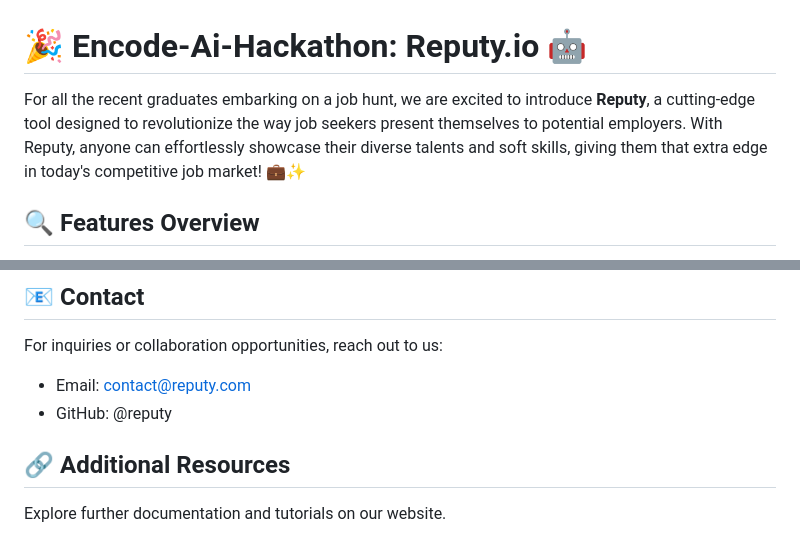
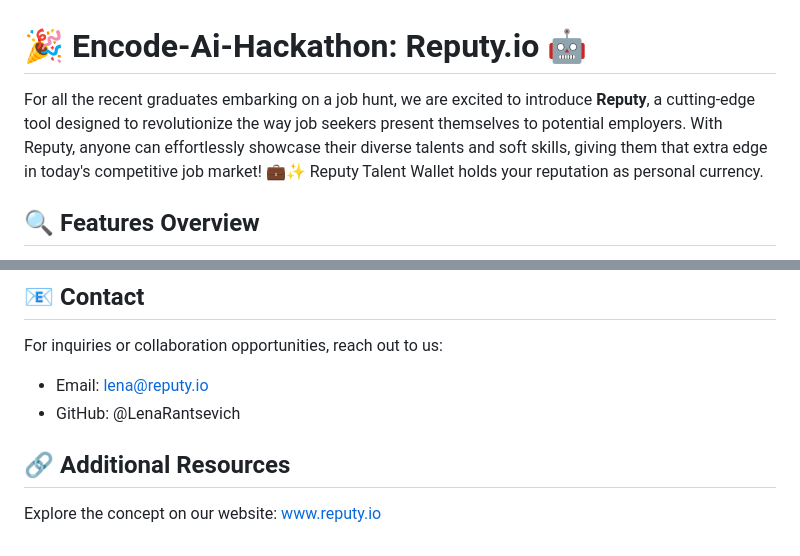
Before and after one commit to LenaRantsevich/Encode-Ai-Hackathon-Reputy, a Markdown page: README.md, 2 parts joined by grey strips. Drawn GitHub-style.

```diff
--- a/README.md
+++ b/README.md
@@ -1,6 +1,6 @@
 # 🎉 Encode-Ai-Hackathon: Reputy.io 🤖
 
-For all the recent graduates embarking on a job hunt, we are excited to introduce **Reputy**, a cutting-edge tool designed to revolutionize the way job seekers present themselves to potential employers. With Reputy, anyone can effortlessly showcase their diverse talents and soft skills, giving them that extra edge in today's competitive job market! 💼✨
+For all the recent graduates embarking on a job hunt, we are excited to introduce **Reputy**, a cutting-edge tool designed to revolutionize the way job seekers present themselves to potential employers. With Reputy, anyone can effortlessly showcase their diverse talents and soft skills, giving them that extra edge in today's competitive job market! 💼✨ Reputy Talent Wallet holds your reputation as personal currency.
 
 ## 🔍 Features Overview
 
@@ -76,9 +76,10 @@ Reputy frontend is distributed under the MIT License.
 
 For inquiries or collaboration opportunities, reach out to us:
 
-- Email: contact@reputy.com
-- GitHub: @reputy
+- Email: lena@reputy.io
+- GitHub: @LenaRantsevich
 
 ## 🔗 Additional Resources
 
-Explore further documentation and tutorials on our website.
+Explore the concept on our website:
+www.reputy.io
```
